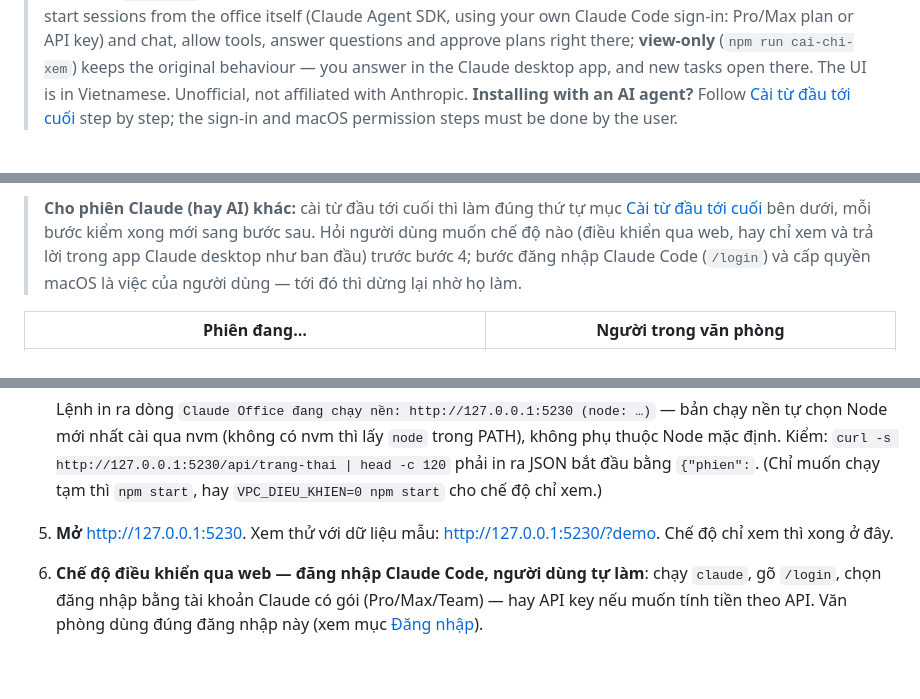
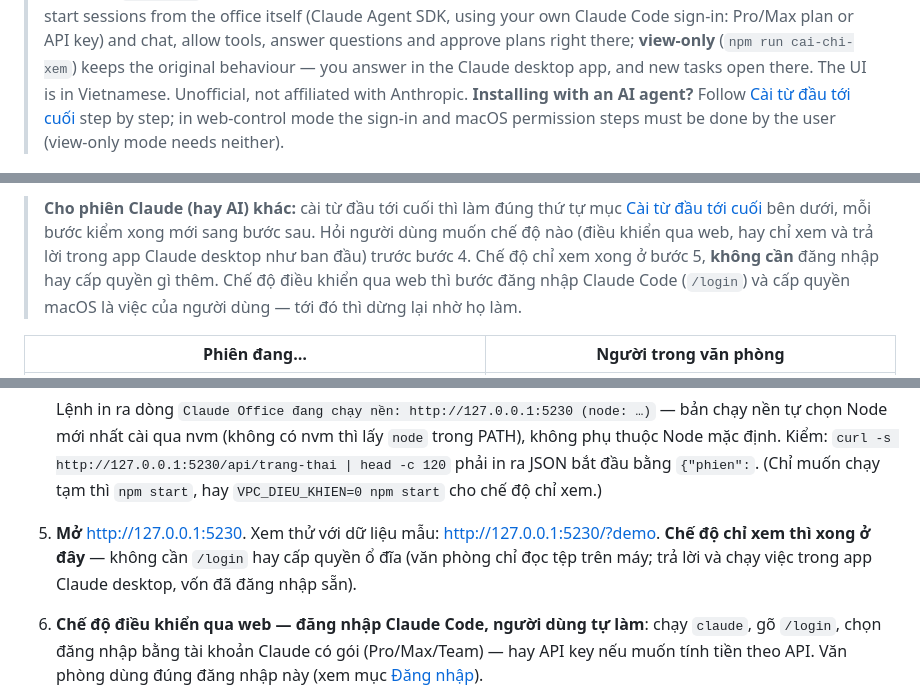
Before and after one commit to TrungHai0230396/claude-office, a Markdown page: README.md, 3 parts joined by grey strips. Rendered like a GitHub page; blank space fills up the shorter version.

Commit message:
README: chế độ chỉ xem không cần đăng nhập hay cấp quyền
Dòng dặn phiên Claude ở đầu README và bước 5 nói rõ: chế độ chỉ xem xong ở
bước 5, không cần /login hay "Truy cập toàn bộ ổ đĩa"; hai bước đó chỉ dành
cho chế độ điều khiển qua web.

Co-Authored-By: Claude Opus 5.5 <noreply@anthropic.com>

```diff
--- a/README.md
+++ b/README.md
@@ -12,8 +12,8 @@ Văn phòng 3D cho các phiên Claude Code trên máy Mac: mỗi phiên là mộ
 > questions and approve plans right there; **view-only** (`npm run cai-chi-xem`) keeps the original behaviour —
 > you answer in the Claude desktop app, and new tasks open there. The UI is in Vietnamese. Unofficial, not
 > affiliated with Anthropic.
-> **Installing with an AI agent?** Follow [Cài từ đầu tới cuối](#cài-từ-đầu-tới-cuối) step by step; the
-> sign-in and macOS permission steps must be done by the user.
+> **Installing with an AI agent?** Follow [Cài từ đầu tới cuối](#cài-từ-đầu-tới-cuối) step by step; in web-control
+> mode the sign-in and macOS permission steps must be done by the user (view-only mode needs neither).
 
 ![Claude Office chạy với dữ liệu mẫu](docs/anh-man-hinh.jpg)
 
@@ -25,8 +25,9 @@ Văn phòng 3D cho các phiên Claude Code trên máy Mac: mỗi phiên là mộ
 
 > **Cho phiên Claude (hay AI) khác:** cài từ đầu tới cuối thì làm đúng thứ tự mục
 > [Cài từ đầu tới cuối](#cài-từ-đầu-tới-cuối) bên dưới, mỗi bước kiểm xong mới sang bước sau. Hỏi người dùng
-> muốn chế độ nào (điều khiển qua web, hay chỉ xem và trả lời trong app Claude desktop như ban đầu) trước bước 4;
-> bước đăng nhập Claude Code (`/login`) và cấp quyền macOS là việc của người dùng — tới đó thì dừng lại nhờ họ làm.
+> muốn chế độ nào (điều khiển qua web, hay chỉ xem và trả lời trong app Claude desktop như ban đầu) trước bước 4.
+> Chế độ chỉ xem xong ở bước 5, **không cần** đăng nhập hay cấp quyền gì thêm. Chế độ điều khiển qua web thì bước
+> đăng nhập Claude Code (`/login`) và cấp quyền macOS là việc của người dùng — tới đó thì dừng lại nhờ họ làm.
 
 | Phiên đang… | Người trong văn phòng |
 |---|---|
@@ -84,7 +85,8 @@ Cho người mới và cho phiên Claude khác làm giúp. Chạy lần lượt
    phải in ra JSON bắt đầu bằng `{"phien":`. (Chỉ muốn chạy tạm thì `npm start`, hay `VPC_DIEU_KHIEN=0 npm start`
    cho chế độ chỉ xem.)
 5. **Mở** <http://127.0.0.1:5230>. Xem thử với dữ liệu mẫu: <http://127.0.0.1:5230/?demo>.
-   Chế độ chỉ xem thì xong ở đây.
+   **Chế độ chỉ xem thì xong ở đây** — không cần `/login` hay cấp quyền ổ đĩa (văn phòng chỉ đọc tệp trên máy;
+   trả lời và chạy việc trong app Claude desktop, vốn đã đăng nhập sẵn).
 6. **Chế độ điều khiển qua web — đăng nhập Claude Code, người dùng tự làm**: chạy `claude`, gõ `/login`, chọn
    đăng nhập bằng tài khoản Claude có gói (Pro/Max/Team) — hay API key nếu muốn tính tiền theo API. Văn phòng dùng
    đúng đăng nhập này (xem mục [Đăng nhập](#đăng-nhập-dùng-gói-claude-của-bạn)).
```
